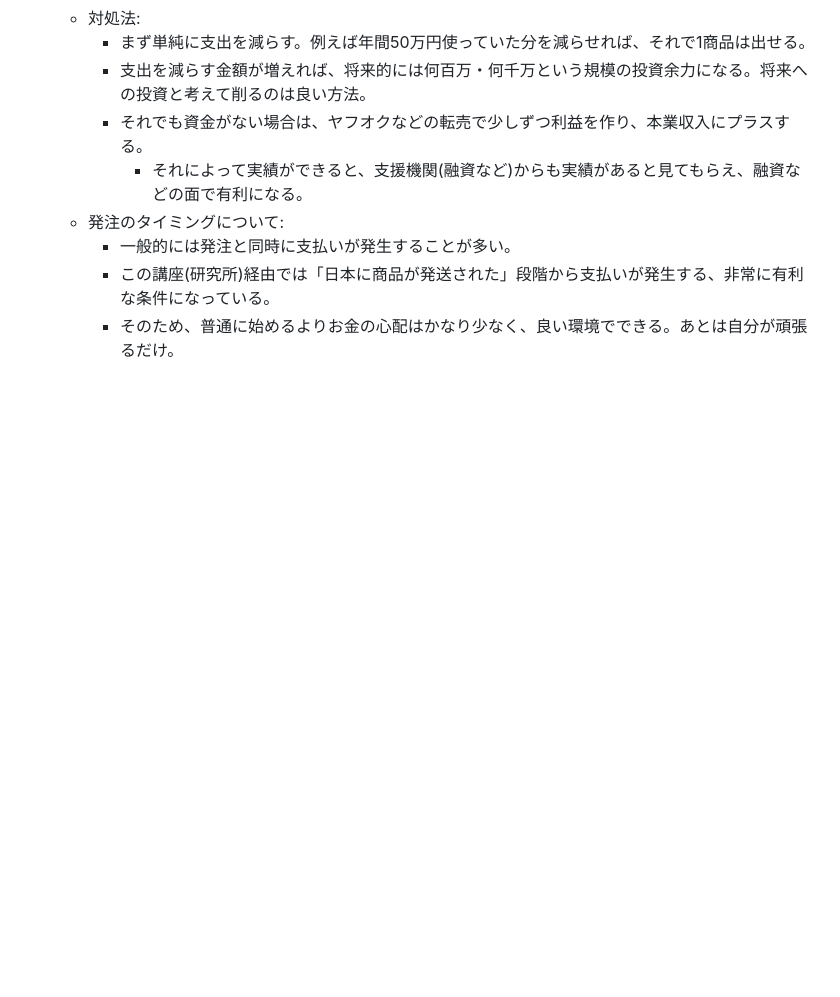
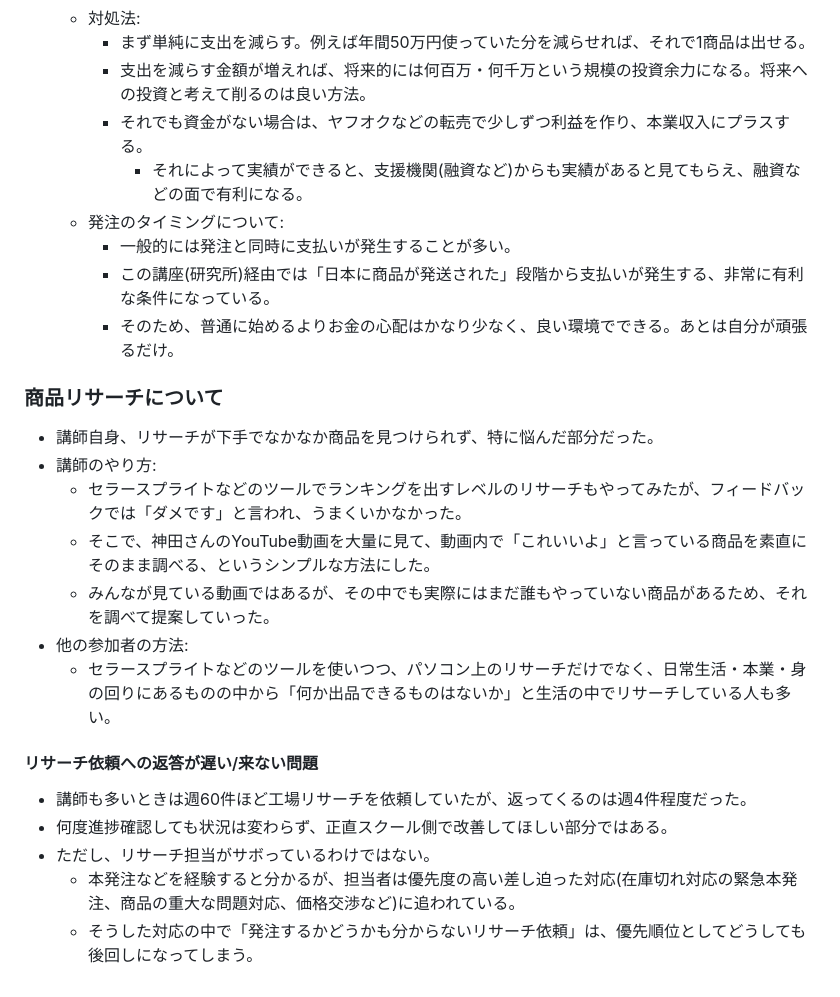
Before and after one commit to smatsutani-sketch/kiri-nest-lp, a Markdown page: notes/kanda-butsuhan-study.md, the part around the change. Rendered like a GitHub page; blank space fills up the shorter version.

Commit message:
神田式物販勉強会メモ: 商品リサーチの方法とリサーチ依頼の返答遅延問題を追加
Co-Authored-By: Claude Sonnet 5 <noreply@anthropic.com>
Claude-Session: https://claude.ai/code/session_011KkJyHgEi9dw2D4CEymzat

```diff
--- a/notes/kanda-butsuhan-study.md
+++ b/notes/kanda-butsuhan-study.md
@@ -96,3 +96,21 @@
      - 一般的には発注と同時に支払いが発生することが多い。
      - この講座(研究所)経由では「日本に商品が発送された」段階から支払いが発生する、非常に有利な条件になっている。
      - そのため、普通に始めるよりお金の心配はかなり少なく、良い環境でできる。あとは自分が頑張るだけ。
+
+### 商品リサーチについて
+
+- 講師自身、リサーチが下手でなかなか商品を見つけられず、特に悩んだ部分だった。
+- 講師のやり方:
+  - セラースプライトなどのツールでランキングを出すレベルのリサーチもやってみたが、フィードバックでは「ダメです」と言われ、うまくいかなかった。
+  - そこで、神田さんのYouTube動画を大量に見て、動画内で「これいいよ」と言っている商品を素直にそのまま調べる、というシンプルな方法にした。
+  - みんなが見ている動画ではあるが、その中でも実際にはまだ誰もやっていない商品があるため、それを調べて提案していった。
+- 他の参加者の方法:
+  - セラースプライトなどのツールを使いつつ、パソコン上のリサーチだけでなく、日常生活・本業・身の回りにあるものの中から「何か出品できるものはないか」と生活の中でリサーチしている人も多い。
+
+#### リサーチ依頼への返答が遅い/来ない問題
+
+- 講師も多いときは週60件ほど工場リサーチを依頼していたが、返ってくるのは週4件程度だった。
+- 何度進捗確認しても状況は変わらず、正直スクール側で改善してほしい部分ではある。
+- ただし、リサーチ担当がサボっているわけではない。
+  - 本発注などを経験すると分かるが、担当者は優先度の高い差し迫った対応(在庫切れ対応の緊急本発注、商品の重大な問題対応、価格交渉など)に追われている。
+  - そうした対応の中で「発注するかどうかも分からないリサーチ依頼」は、優先順位としてどうしても後回しになってしまう。
```
